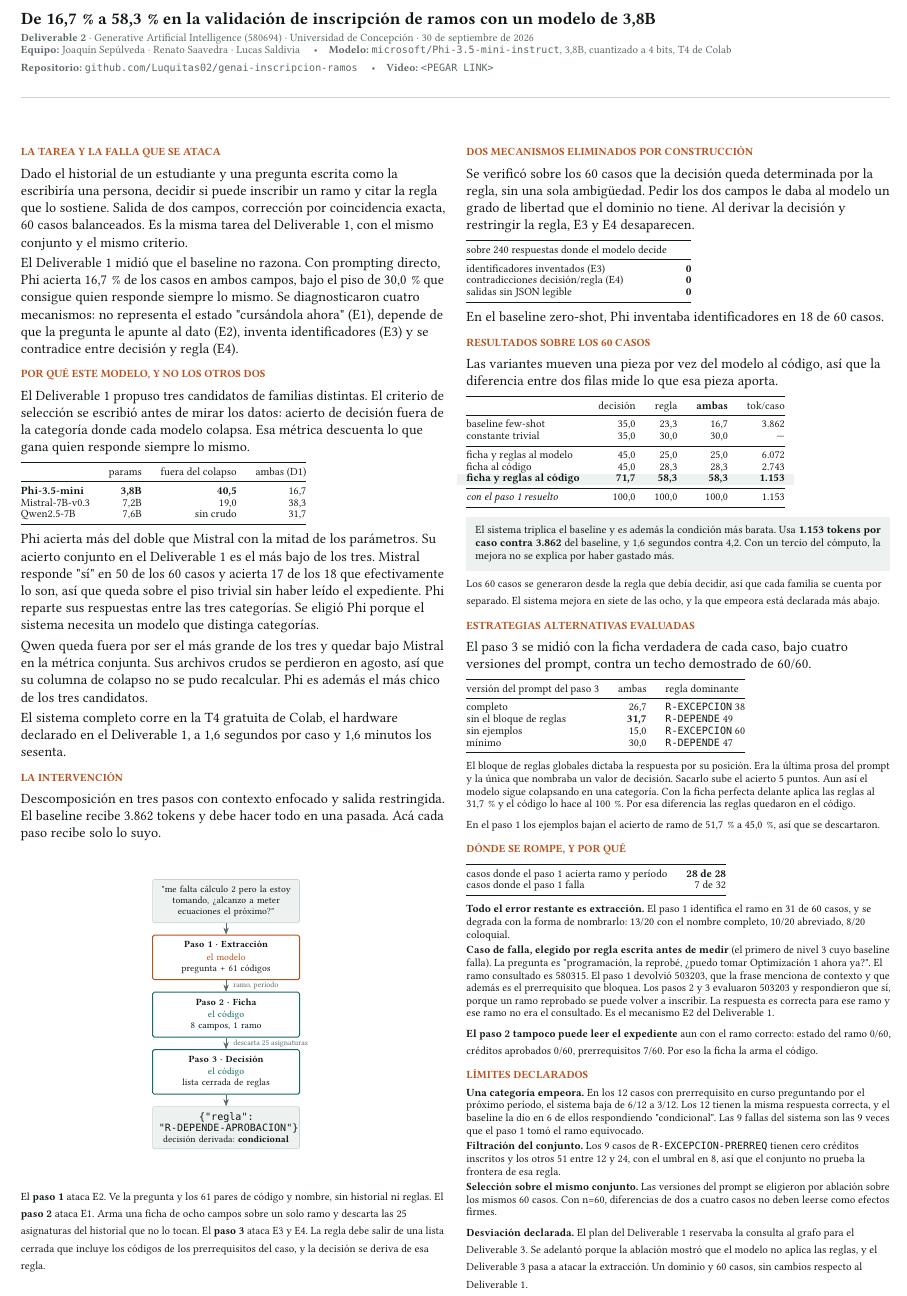
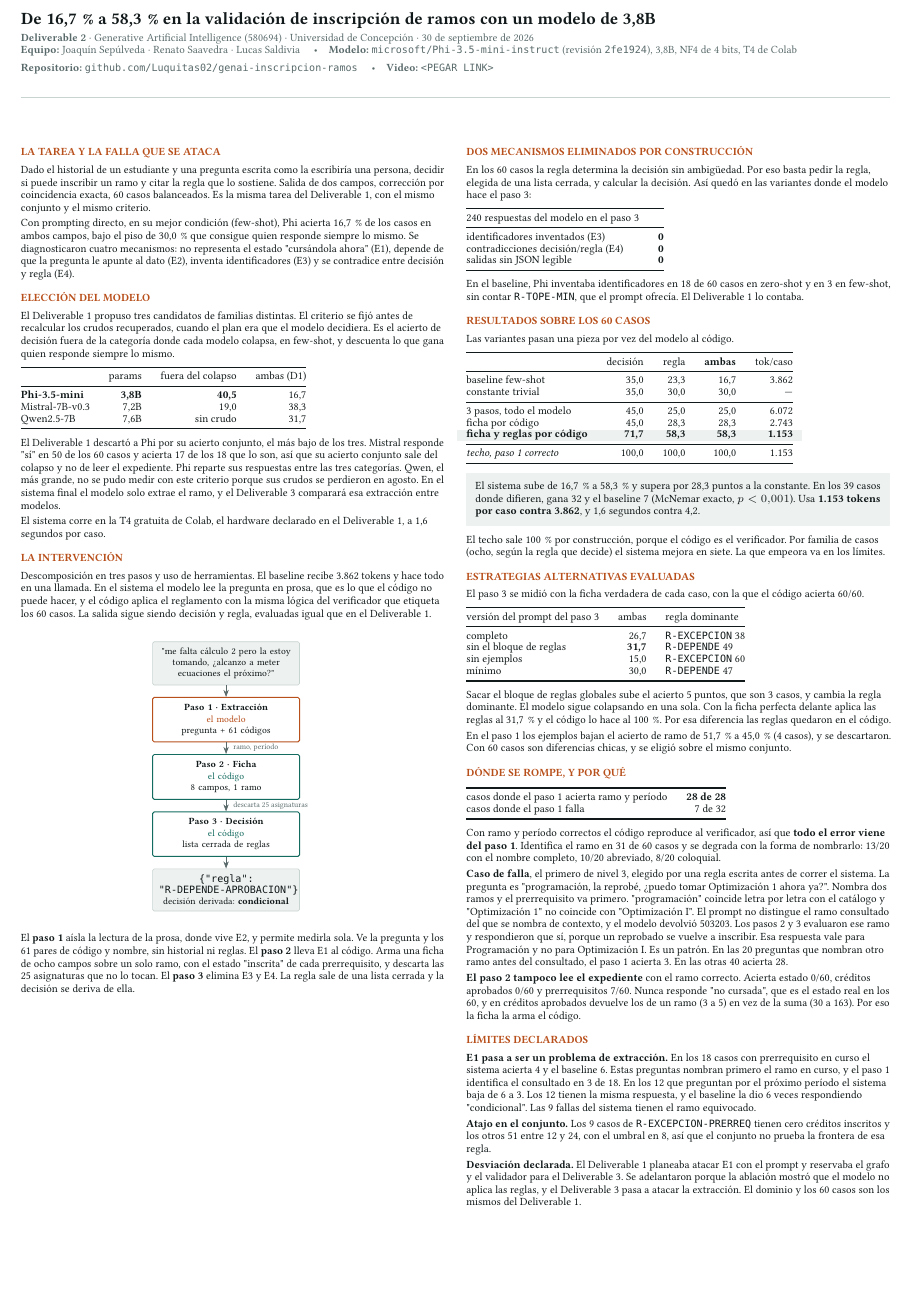
Before and after one commit to Luquitas02/genai-inscripcion-ramos, a LaTeX document (poster/deliverable2.tex): part of the page, cut so that both start at the same text, the shorter picture padded with empty space. Compiled offline with pdfLaTeX.

Commit message:
Corrige el documento tecnico segun la auditoria contra la rubrica
Declara que los pasos 2 y 3 usan la logica del verificador y que la fila
del 100 % es un techo por construccion. Nombra la condicion few-shot del
baseline, corrige el conteo de identificadores inventados (18 y 3 sin
R-TOPE-MIN, que el D1 contaba), la frase de las 9 fallas y el criterio
de seleccion, que se fijo antes de recalcular los crudos y no antes de
mirar los datos.

Agrega la comparacion pareada (32 contra 7, McNemar p<0,001), el
mecanismo de la falla del paso 1 (acierta 3 de 20 cuando la pregunta
nombra otro ramo antes, 28 de 40 en el resto), la causa del 0/60 del
paso 2, el total de los 18 casos de E1 y la desviacion completa. Fija
la revision del modelo en HuggingFace.

Los parrafos en letra chica cierran con \par, que el original no hacia
y les dejaba el interlineado de la letra grande. Sigue en una pagina.

Co-Authored-By: Claude Opus 5.5 (1M context) <noreply@anthropic.com>

```diff
--- a/poster/deliverable2.tex
+++ b/poster/deliverable2.tex
@@ -57,7 +57,7 @@
 {\footnotesize\color{gris}%
 \textbf{Deliverable 2} · Generative Artificial Intelligence (580694) · Universidad de Concepción · 30 de septiembre de 2026\\
 \textbf{Equipo:} Joaquín Sepúlveda · Renato Saavedra · Lucas Saldivia \quad\textbullet\quad
-\textbf{Modelo:} \cod{microsoft/Phi-3.5-mini-instruct}, 3,8B, cuantizado a 4 bits, T4 de Colab\\
+\textbf{Modelo:} \cod{microsoft/Phi-3.5-mini-instruct} (revisión \cod{2fe1924}), 3,8B, NF4 de 4 bits, T4 de Colab\\
 \textbf{Repositorio:} \cod{github.com/Luquitas02/genai-inscripcion-ramos} \quad\textbullet\quad
 \textbf{Video:} \cod{<PEGAR LINK>}}
 
@@ -65,27 +65,30 @@
 {\color{linea}\rule{\textwidth}{0.4pt}}
 \vspace{1mm}
 
+\raggedcolumns
 \begin{multicols}{2}
 
 % ================================================================ COLUMNA 1
 \seccion{La tarea y la falla que se ataca}
 
+{\footnotesize
 Dado el historial de un estudiante y una pregunta escrita como la escribiría una persona,
 decidir si puede inscribir un ramo y citar la regla que lo sostiene. Salida de dos campos,
 corrección por coincidencia exacta, 60 casos balanceados. Es la misma tarea del Deliverable~1,
 con el mismo conjunto y el mismo criterio.
 
-El Deliverable~1 midió que el baseline no razona. Con prompting directo, Phi acierta 16,7\,\%
-de los casos en ambos campos, bajo el piso de 30,0\,\% que consigue quien responde siempre lo
-mismo. Se diagnosticaron cuatro mecanismos: no representa el estado \q cursándola ahora\q\ (E1),
+Con prompting directo, en su mejor condición (few-shot), Phi acierta 16,7\,\% de los casos en
+ambos campos, bajo el piso de 30,0\,\% que consigue quien responde siempre lo mismo. Se diagnosticaron cuatro mecanismos: no representa el estado \q cursándola ahora\q\ (E1),
 depende de que la pregunta le apunte al dato (E2), inventa identificadores (E3) y se contradice
-entre decisión y regla (E4).
+entre decisión y regla (E4).\par}
 
-\seccion{Por qué este modelo, y no los otros dos}
+\seccion{Elección del modelo}
 
-El Deliverable~1 propuso tres candidatos de familias distintas. El criterio de selección se
-escribió antes de mirar los datos: acierto de decisión fuera de la categoría donde cada modelo
-colapsa. Esa métrica descuenta lo que gana quien responde siempre lo mismo.
+{\footnotesize
+El Deliverable~1 propuso tres candidatos de familias distintas. El criterio se fijó antes de
+recalcular los crudos recuperados, cuando el plan era que el modelo decidiera. Es el acierto de
+decisión fuera de la categoría donde cada modelo colapsa, en few-shot, y descuenta lo que gana
+quien responde siempre lo mismo.
 
 \vspace{0.5mm}
 {\footnotesize
@@ -100,23 +103,23 @@ Qwen2.5-7B & 7,6B & sin crudo & 31,7 \\
 \end{tabular}}
 
 \vspace{1mm}
-Phi acierta más del doble que Mistral con la mitad de los parámetros. Su acierto conjunto en el
-Deliverable~1 es el más bajo de los tres. Mistral responde \q sí\q\ en 50 de los 60 casos y
-acierta 17 de los 18 que efectivamente lo son, así que queda sobre el piso trivial sin haber
-leído el expediente. Phi reparte sus respuestas entre las tres categorías. Se eligió Phi porque el
-sistema necesita un modelo que distinga categorías.
+El Deliverable~1 descartó a Phi por su acierto conjunto, el más bajo de los tres. Mistral
+responde \q sí\q\ en 50 de los 60 casos y acierta 17 de los 18 que lo son, así que su acierto
+conjunto sale del colapso y no de leer el expediente. Phi reparte sus respuestas entre las tres
+categorías. Qwen, el más grande, no se pudo medir con este criterio porque sus crudos se
+perdieron en agosto. En el sistema final el modelo solo extrae el ramo, y el Deliverable~3
+comparará esa extracción entre modelos.
 
-Qwen queda fuera por ser el más grande de los tres y quedar bajo Mistral en la métrica
-conjunta. Sus archivos crudos se perdieron en agosto, así que su columna de colapso no se pudo
-recalcular. Phi es además el más chico de los tres candidatos.
-
-El sistema completo corre en la T4 gratuita de Colab, el hardware declarado en el
-Deliverable~1, a 1,6 segundos por caso y 1,6 minutos los sesenta.
+El sistema corre en la T4 gratuita de Colab, el hardware declarado en el Deliverable~1, a
+1,6 segundos por caso.\par}
 
 \seccion{La intervención}
 
-Descomposición en tres pasos con contexto enfocado y salida restringida. El baseline recibe
-3.862 tokens y debe hacer todo en una pasada. Acá cada paso recibe solo lo suyo.
+{\footnotesize
+Descomposición en tres pasos y uso de herramientas. El baseline recibe 3.862 tokens y hace todo
+en una llamada. En el sistema el modelo lee la pregunta en prosa, que es lo que el código no
+puede hacer, y el código aplica el reglamento con la misma lógica del verificador que etiqueta
+los 60 casos. La salida sigue siendo decisión y regla, evaluadas igual que en el Deliverable~1.\par}
 
 \vspace{1mm}
 \begin{center}
@@ -144,12 +147,11 @@ Descomposición en tres pasos con contexto enfocado y salida restringida. El bas
 \vspace{0.5mm}
 
 {\footnotesize
-El \textbf{paso 1} ataca E2. Ve la pregunta y los 61 pares de código y nombre, sin historial ni
-reglas. El \textbf{paso 2} ataca E1. Arma una ficha de ocho campos sobre un solo ramo y descarta
-las 25 asignaturas del historial que no lo tocan. El \textbf{paso 3} ataca E3 y E4. La regla
-debe salir de una lista cerrada que incluye los códigos de los prerrequisitos del caso, y la
-decisión se deriva de esa regla.
-}
+El \textbf{paso 1} aísla la lectura de la prosa, donde vive E2, y permite medirla sola. Ve la
+pregunta y los 61 pares de código y nombre, sin historial ni reglas. El \textbf{paso 2} lleva
+E1 al código. Arma una ficha de ocho campos sobre un solo ramo, con el estado \q inscrita\q\ de
+cada prerrequisito, y descarta las 25 asignaturas que no lo tocan. El \textbf{paso 3} elimina
+E3 y E4. La regla sale de una lista cerrada y la decisión se deriva de ella.\par}
 
 % ================================================================ COLUMNA 2
 % El corte va ACA. Lo anterior llena exactamente la primera columna. Dejarlo mas
@@ -159,15 +161,16 @@ decisión se deriva de esa regla.
 
 \seccion{Dos mecanismos eliminados por construcción}
 
-Se verificó sobre los 60 casos que la decisión queda determinada por la regla, sin una sola
-ambigüedad. Pedir los dos campos le daba al modelo un grado de libertad que el dominio no tiene.
-Al derivar la decisión y restringir la regla, E3 y E4 desaparecen.
+{\footnotesize
+En los 60 casos la regla determina la decisión sin ambigüedad. Por eso basta pedir la regla,
+elegida de una lista cerrada, y calcular la decisión. Así quedó en las variantes donde el
+modelo hace el paso 3:\par}
 
 \vspace{0.5mm}
 {\footnotesize
 \begin{tabular}{@{}lr@{}}
 \toprule
-sobre 240 respuestas donde el modelo decide & \\
+240 respuestas del modelo en el paso 3 & \\
 \midrule
 identificadores inventados (E3) & \textbf{0} \\
 contradicciones decisión/regla (E4) & \textbf{0} \\
@@ -176,12 +179,12 @@ salidas sin JSON legible & \textbf{0} \\
 \end{tabular}}
 
 \vspace{1mm}
-En el baseline zero-shot, Phi inventaba identificadores en 18 de 60 casos.
+{\footnotesize En el baseline, Phi inventaba identificadores en 18 de 60 casos en zero-shot y en 3 en
+few-shot, sin contar \cod{R-TOPE-MIN}, que el prompt ofrecía. El Deliverable~1 lo contaba.\par}
 
 \seccion{Resultados sobre los 60 casos}
 
-Las variantes mueven una pieza por vez del modelo al código, así que la diferencia entre dos
-filas mide lo que esa pieza aporta.
+{\footnotesize Las variantes pasan una pieza por vez del modelo al código.\par}
 
 \vspace{0.5mm}
 {\footnotesize
@@ -192,29 +195,29 @@ filas mide lo que esa pieza aporta.
 baseline few-shot       & 35,0 & 23,3 & 16,7 & 3.862 \\
 constante trivial       & 35,0 & 30,0 & 30,0 & --- \\
 \midrule
-ficha y reglas al modelo   & 45,0 & 25,0 & 25,0 & 6.072 \\
-ficha al código            & 45,0 & 28,3 & 28,3 & 2.743 \\
+3 pasos, todo el modelo      & 45,0 & 25,0 & 25,0 & 6.072 \\
+ficha por código             & 45,0 & 28,3 & 28,3 & 2.743 \\
 \rowcolor{fondo}
-\textbf{ficha y reglas al código} & \textbf{71,7} & \textbf{58,3} & \textbf{58,3} & \textbf{1.153} \\
+\textbf{ficha y reglas por código} & \textbf{71,7} & \textbf{58,3} & \textbf{58,3} & \textbf{1.153} \\
 \midrule
-{\itshape con el paso 1 resuelto} & 100,0 & 100,0 & 100,0 & 1.153 \\
+{\itshape techo, paso 1 correcto} & 100,0 & 100,0 & 100,0 & 1.153 \\
 \bottomrule
 \end{tabular}}
 
 \vspace{1mm}
-\destaque{\footnotesize El sistema triplica el baseline y es además la condición más barata.
-Usa \textbf{1.153 tokens por caso contra 3.862} del baseline, y 1,6 segundos contra 4,2. Con un
-tercio del cómputo, la mejora no se explica por haber gastado más.}
+\destaque{\footnotesize El sistema sube de 16,7\,\% a 58,3\,\% y supera por 28,3 puntos a la
+constante. En los 39 casos donde difieren, gana 32 y el baseline 7 (McNemar exacto, $p<0{,}001$).
+Usa \textbf{1.153 tokens por caso contra 3.862}, y 1,6 segundos contra 4,2.}
 
 \vspace{1mm}
 {\footnotesize
-Los 60 casos se generaron desde la regla que debía decidir, así que cada familia se cuenta por
-separado. El sistema mejora en siete de las ocho, y la que empeora está declarada más abajo.}
+El techo sale 100\,\% por construcción, porque el código es el verificador. Por familia de
+casos (ocho, según la regla que decide) el sistema mejora en siete. La que empeora va en los
+límites.\par}
 
 \seccion{Estrategias alternativas evaluadas}
 
-El paso 3 se midió con la ficha verdadera de cada caso, bajo cuatro versiones del prompt, contra
-un techo demostrado de 60/60.
+{\footnotesize El paso 3 se midió con la ficha verdadera de cada caso, con la que el código acierta 60/60.\par}
 
 \vspace{0.5mm}
 {\footnotesize
@@ -231,12 +234,12 @@ mínimo                       & 30,0 & \cod{R-DEPENDE} 47 \\
 
 \vspace{1mm}
 {\footnotesize
-El bloque de reglas globales dictaba la respuesta por su posición. Era la última prosa del
-prompt y la única que nombraba un valor de decisión. Sacarlo sube el acierto 5 puntos. Aun así el modelo
-sigue colapsando en una categoría. Con la ficha perfecta delante aplica las reglas al 31,7\,\%
+Sacar el bloque de reglas globales sube el acierto 5 puntos, que son 3 casos, y cambia la
+regla dominante. El modelo sigue colapsando en una sola. Con la ficha perfecta delante aplica las reglas al 31,7\,\%
 y el código lo hace al 100\,\%. Por esa diferencia las reglas quedaron en el código.
 
-En el paso 1 los ejemplos bajan el acierto de ramo de 51,7\,\% a 45,0\,\%, así que se descartaron.}
+En el paso 1 los ejemplos bajan el acierto de ramo de 51,7\,\% a 45,0\,\% (4 casos), y se
+descartaron. Con 60 casos son diferencias chicas, y se eligió sobre el mismo conjunto.\par}
 
 \seccion{Dónde se rompe, y por qué}
 
@@ -251,40 +254,41 @@ casos donde el paso 1 falla & 7 de 32 \\
 
 \vspace{1mm}
 {\footnotesize
-\textbf{Todo el error restante es extracción.} El paso 1 identifica el ramo en 31 de 60 casos, y
-se degrada con la forma de nombrarlo: 13/20 con el nombre completo, 10/20 abreviado, 8/20
+Con ramo y período correctos el código reproduce al verificador, así que \textbf{todo el error
+viene del paso 1}. Identifica el ramo en 31 de 60 casos y se degrada con la forma de nombrarlo: 13/20 con el nombre completo, 10/20 abreviado, 8/20
 coloquial.
 
-\textbf{Caso de falla, elegido por regla escrita antes de medir} (el primero de nivel 3 cuyo
-baseline falla). La pregunta es \q programación, la reprobé, ¿puedo tomar Optimización 1 ahora
-ya?\q. El ramo consultado es 580315. El paso 1 devolvió 503203, que la frase menciona de
-contexto y que además es el prerrequisito que bloquea. Los pasos 2 y 3 evaluaron 503203 y
-respondieron que sí, porque un ramo reprobado se puede volver a inscribir. La respuesta es
-correcta para ese ramo y ese ramo no era el consultado. Es el mecanismo E2 del Deliverable~1.
+\textbf{Caso de falla}, el primero de nivel 3, elegido por una regla escrita antes de correr
+el sistema. La pregunta es \q programación, la reprobé, ¿puedo tomar Optimización 1 ahora ya?\q.
+Nombra dos ramos y el prerrequisito va primero. \q programación\q\ coincide letra por letra con
+el catálogo y \q Optimización 1\q\ no coincide con \q Optimización I\q. El prompt no distingue
+el ramo consultado del que se nombra de contexto, y el modelo devolvió 503203. Los pasos 2 y 3
+evaluaron ese ramo y respondieron que sí, porque un reprobado se vuelve a inscribir. Esa
+respuesta vale para Programación y no para Optimización I. Es un patrón. En las 20 preguntas
+que nombran otro ramo antes del consultado, el paso 1 acierta 3. En las otras 40 acierta 28.
 
-\textbf{El paso 2 tampoco puede leer el expediente} aun con el ramo correcto: estado del ramo
-0/60, créditos aprobados 0/60, prerrequisitos 7/60. Por eso la ficha la arma el código.}
+\textbf{El paso 2 tampoco lee el expediente} con el ramo correcto. Acierta estado 0/60,
+créditos aprobados 0/60 y prerrequisitos 7/60. Nunca responde \q no cursada\q, que es el estado
+real en los 60, y en créditos aprobados devuelve los de un ramo (3 a 5) en vez de la suma (30 a
+163). Por eso la ficha la arma el código.\par}
 
 \seccion{Límites declarados}
 
 {\footnotesize
-\textbf{Una categoría empeora.} En los 12 casos con prerrequisito en curso preguntando por el
-próximo período, el sistema baja de 6/12 a 3/12. Los 12 tienen la misma respuesta correcta, y
-el baseline la dio en 6 de ellos respondiendo \q condicional\q. Las 9 fallas del sistema son
-las 9 veces que el paso 1 tomó el ramo equivocado.
+\textbf{E1 pasa a ser un problema de extracción.} En los 18 casos con prerrequisito en curso el
+sistema acierta 4 y el baseline 6. Estas preguntas nombran primero el ramo en curso, y el paso 1
+identifica el consultado en 3 de 18. En los 12 que preguntan por el próximo período el sistema
+baja de 6 a 3. Los 12 tienen la misma respuesta, y el baseline la dio 6 veces respondiendo
+\q condicional\q. Las 9 fallas del sistema tienen el ramo equivocado.
 
-\textbf{Filtración del conjunto.} Los 9 casos de \cod{R-EXCEPCION-PRERREQ} tienen cero créditos
+\textbf{Atajo en el conjunto.} Los 9 casos de \cod{R-EXCEPCION-PRERREQ} tienen cero créditos
 inscritos y los otros 51 entre 12 y 24, con el umbral en 8, así que el conjunto no prueba la
 frontera de esa regla.
 
-\textbf{Selección sobre el mismo conjunto.} Las versiones del prompt se eligieron por ablación
-sobre los mismos 60 casos. Con n=60, diferencias de dos a cuatro casos no deben leerse como
-efectos firmes.
-
-\textbf{Desviación declarada.} El plan del Deliverable~1 reservaba la consulta al grafo para el
-Deliverable~3. Se adelantó porque la ablación mostró que el modelo no aplica las reglas, y el
-Deliverable~3 pasa a atacar la extracción. Un dominio y 60 casos, sin cambios respecto al
-Deliverable~1.}
+\textbf{Desviación declarada.} El Deliverable~1 planeaba atacar E1 con el prompt y reservaba el
+grafo y el validador para el Deliverable~3. Se adelantaron porque la ablación mostró que el
+modelo no aplica las reglas, y el Deliverable~3 pasa a atacar la extracción. El dominio y los
+60 casos son los mismos del Deliverable~1.\par}
 
 \end{multicols}
 \end{document}
```
